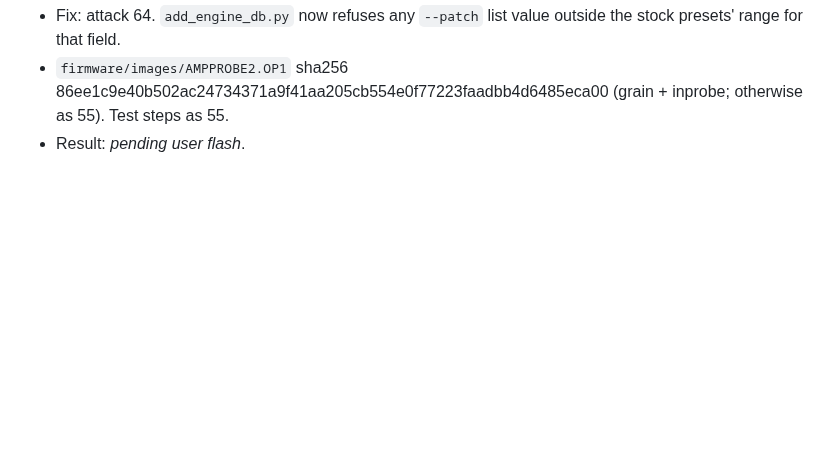
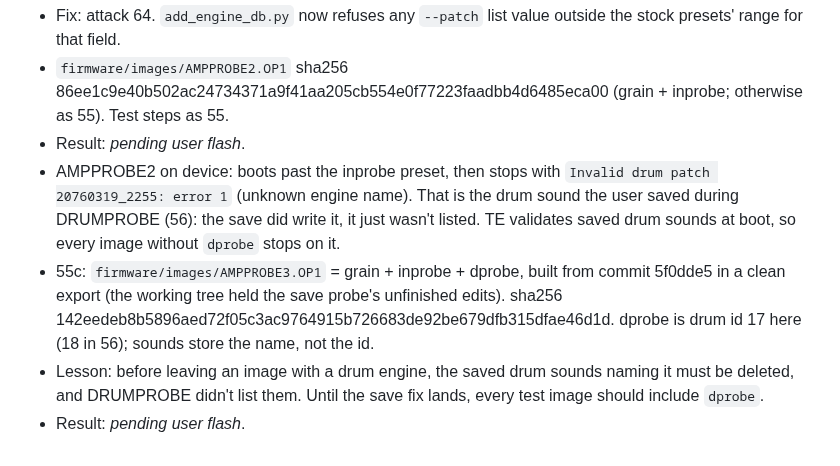
Before and after one commit to wsbuck/op1-overdub, a Markdown page: notes/LOG.md, the part around the change. GitHub-like rendering; blank space fills up the shorter version.

Commit message:
LOG: AMPPROBE2 stops on a saved dprobe drum sound; AMPPROBE3 includes dprobe

```diff
--- a/notes/LOG.md
+++ b/notes/LOG.md
@@ -687,3 +687,7 @@
 - Fix: attack 64. `add_engine_db.py` now refuses any `--patch` list value outside the stock presets' range for that field.
 - `firmware/images/AMPPROBE2.OP1` sha256 86ee1c9e40b502ac24734371a9f41aa205cb554e0f77223faadbb4d6485eca00 (grain + inprobe; otherwise as 55). Test steps as 55.
 - Result: _pending user flash_.
+- AMPPROBE2 on device: boots past the inprobe preset, then stops with `Invalid drum patch 20760319_2255: error 1` (unknown engine name). That is the drum sound the user saved during DRUMPROBE (56): the save did write it, it just wasn't listed. TE validates saved drum sounds at boot, so every image without `dprobe` stops on it.
+- 55c: `firmware/images/AMPPROBE3.OP1` = grain + inprobe + dprobe, built from commit 5f0dde5 in a clean export (the working tree held the save probe's unfinished edits). sha256 142eedeb8b5896aed72f05c3ac9764915b726683de92be679dfb315dfae46d1d. dprobe is drum id 17 here (18 in 56); sounds store the name, not the id.
+- Lesson: before leaving an image with a drum engine, the saved drum sounds naming it must be deleted, and DRUMPROBE didn't list them. Until the save fix lands, every test image should include `dprobe`.
+- Result: _pending user flash_.
```
